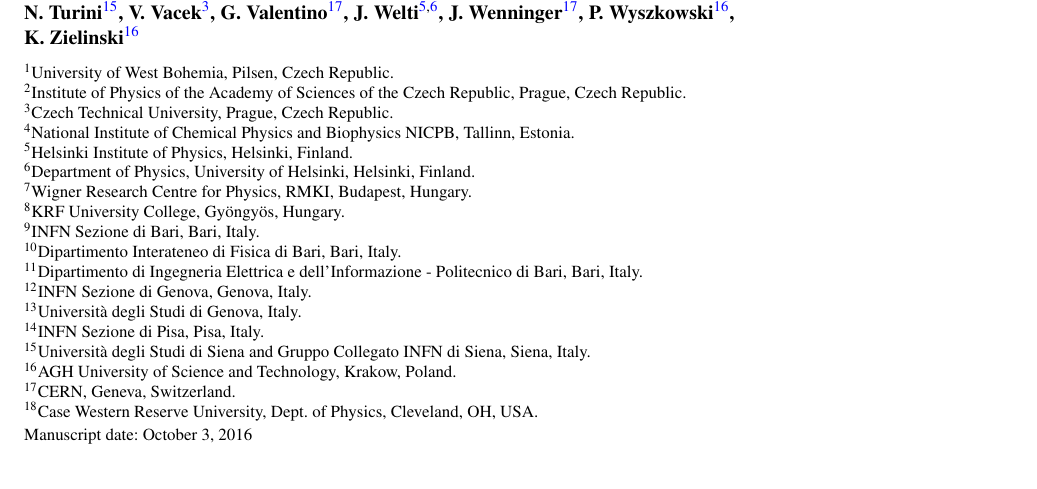
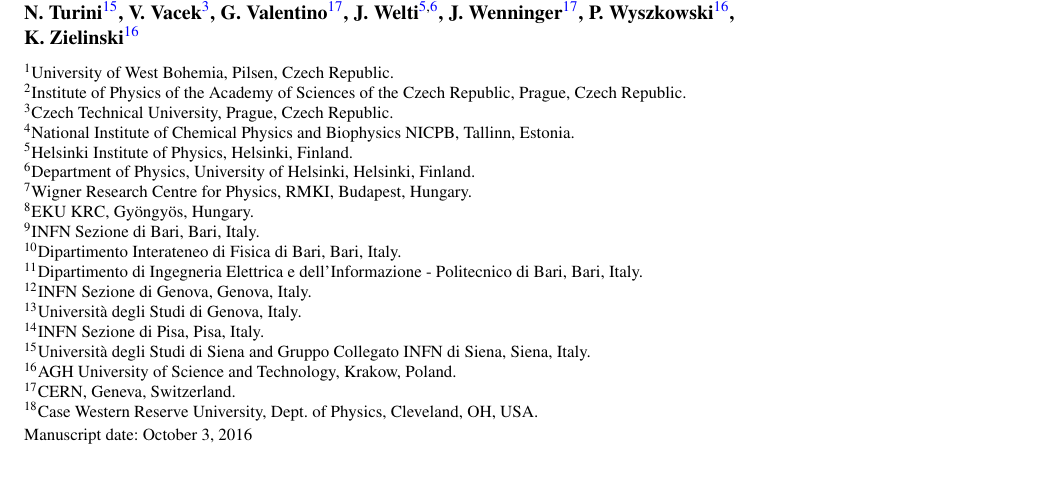
Before and after one commit to jan-kaspar/publications, a LaTeX paper (2013/1km paper/elastic_1km_epjc.tex, which reads 2013/1km paper/authorlist_data.tex): part of page 1 of 22, cut so that both start at the same text. Compiled offline with pdfLaTeX.

Commit message:
Tamas's institute renamed.
git-svn-id: svn+ssh://svn.cern.ch/reps/totem/trunk/user/jkaspar/publications@12817 4525493e-7705-40b1-a816-d608a930855b

```diff
--- a/2013/1km paper/authorlist_data.tex
+++ b/2013/1km paper/authorlist_data.tex
@@ -102,7 +102,7 @@
 	\AddInstitute{3a}{Helsinki Institute of Physics, Helsinki, Finland.}
 	\AddInstitute{3b}{Department of Physics, University of Helsinki, Helsinki, Finland.}
 	\AddInstitute{4a}{Wigner Research Centre for Physics, RMKI, Budapest, Hungary.}
-	\AddInstitute{4b}{KRF University College, Gy\"ongy\"os, Hungary.}
+	\AddInstitute{4b}{EKU KRC, Gy\"ongy\"os, Hungary.}
 	\AddInstitute{5a}{INFN Sezione di Bari, Bari, Italy.}
 	\AddInstitute{5b}{Dipartimento Interateneo di Fisica di Bari, Bari, Italy.}
 	\AddInstitute{5c}{Dipartimento di Ingegneria Elettrica e dell'Informazione - Politecnico di Bari, Bari, Italy.}
```
